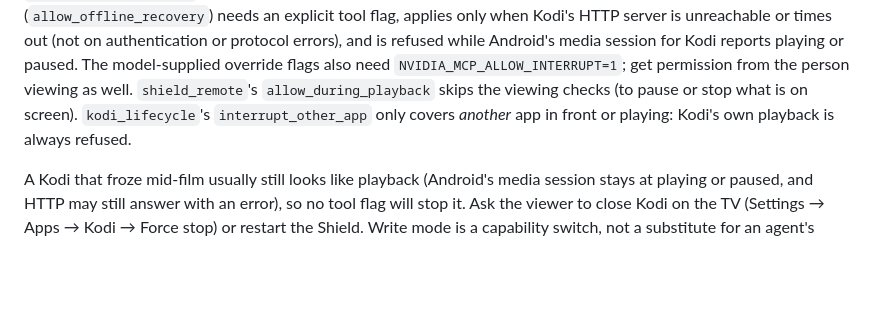
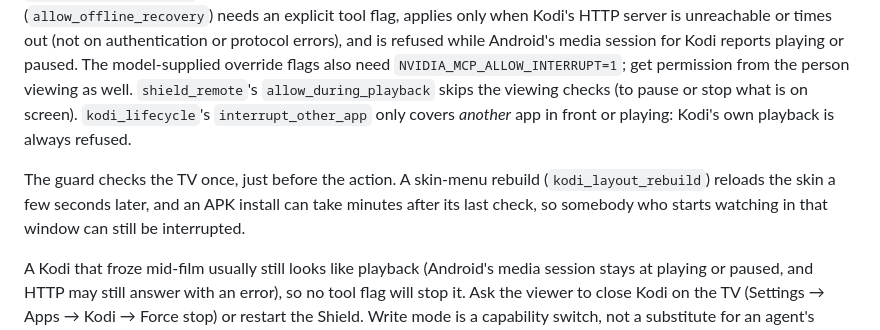
Before and after one commit to glasgowm148/nvidia-MCP, a Markdown page: docs/configuration.md, the part around the change. GitHub-like rendering; blank space fills up the shorter version.

```diff
--- a/docs/configuration.md
+++ b/docs/configuration.md
@@ -71,6 +71,10 @@ person viewing as well. `shield_remote`'s `allow_during_playback` skips the view
 or stop what is on screen). `kodi_lifecycle`'s `interrupt_other_app` only covers *another* app in
 front or playing: Kodi's own playback is always refused.
 
+The guard checks the TV once, just before the action. A skin-menu rebuild (`kodi_layout_rebuild`)
+reloads the skin a few seconds later, and an APK install can take minutes after its last check, so
+somebody who starts watching in that window can still be interrupted.
+
 A Kodi that froze mid-film usually still looks like playback (Android's media session stays at
 playing or paused, and HTTP may still answer with an error), so no tool flag will stop it. Ask the
 viewer to close Kodi on the TV (Settings → Apps → Kodi → Force stop) or restart the Shield.
```
Also changed, not shown: docs/apk-upgrades.md (+6 -0 lines), docs/verification.md (+17 -5 lines).
